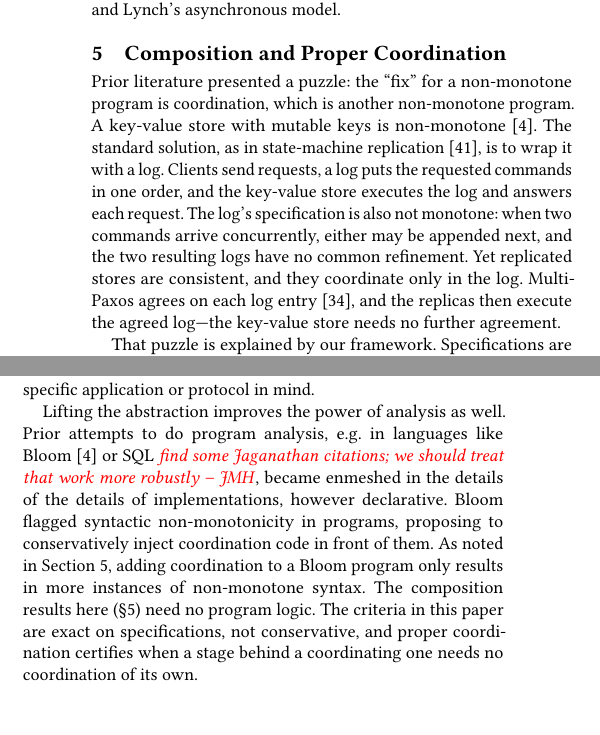
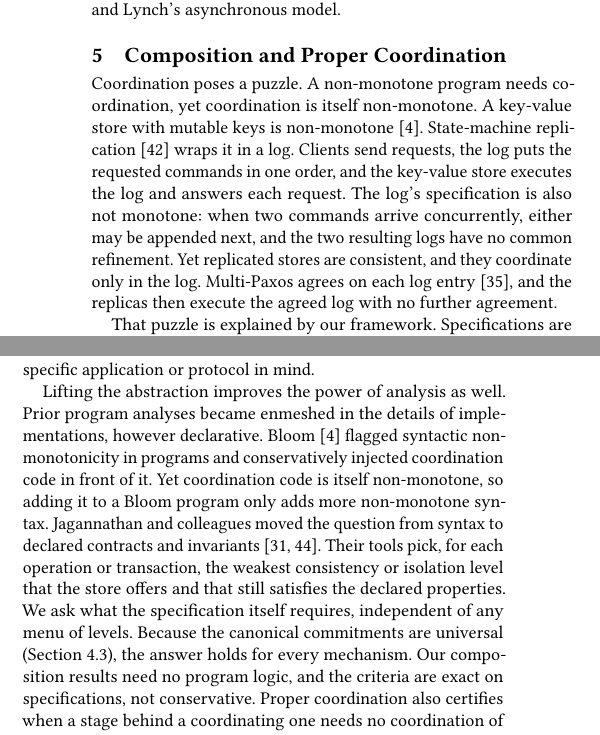
Before and after one commit to jhellerstein/coord-criterion, a LaTeX document (main.tex, which reads sections/composition.tex, sections/discussion.tex): two parts of the columns of pages 12 and 15 of 31, joined at a grey line, cut so that both start at the same text, the shorter picture padded with empty space. Compiled offline with pdfLaTeX.

Commit message:
§5 opening trimmed; Discussion adds Jagannathan line [lean-sync pending]
- sections/composition.tex: the §5 opening paragraph now states only the technical puzzle. A non-monotone program needs coordination, yet coordination is non-monotone. The KVS/SMR/log/Multi-Paxos description and "coordinate only in the log" stay. The Bloom-history framing is removed and the paragraph is one line shorter.
- sections/discussion.tex: the "Lifting the abstraction" paragraph now carries the Bloom argument inline, with no §5 back-reference. It adds Quelea (PLDI'15) and Alone Together (POPL'18): contracts and invariants, and the weakest level from the store's menu. It contrasts that with the menu-independent question, tied to the universality of canonical commitments (sec:systems). The closing claims are kept. The \jmh placeholder and the "details of the details" typo are gone.
- sections/instances.tex: one sentence in the invariant-confluence subsection. Kaki et al. infer the weakest store-offered isolation level that preserves declared invariants.
- references.bib: sivaramakrishnan2015quelea and kaki2018alone, checked against Crossref.
Wording only. No definitions or proved claims changed.

Co-authored-by: Infinity 🤖 <infinity@hydro.run>

```diff
--- a/sections/composition.tex
+++ b/sections/composition.tex
@@ -1,19 +1,17 @@
 \section{Composition and Proper Coordination}
 \label{sec:composition}
 
-Prior literature presented a puzzle: the ``fix'' for a non-monotone
-program is coordination, which is another non-monotone program. A key-value
-store with mutable keys is non-monotone~\cite{alvaro2011bloom}. The standard
-solution, as in state-machine replication~\cite{schneider1990smr}, is to wrap it
-with a log. Clients send
-requests, a log puts the requested commands in one order, and the key-value store
+Coordination poses a puzzle.  A non-monotone program needs coordination, yet
+coordination is itself non-monotone.  A key-value store with mutable keys is
+non-monotone~\cite{alvaro2011bloom}.  State-machine
+replication~\cite{schneider1990smr} wraps it in a log.  Clients send requests,
+the log puts the requested commands in one order, and the key-value store
 executes the log and answers each request.  The log's specification is also not
 monotone: when two commands arrive concurrently, either may be appended next,
-and the two resulting logs have no common \outnoun.
-Yet replicated stores are consistent, and they
-coordinate only in the log.  Multi-Paxos agrees on each log
-entry~\cite{lamport2001paxos}, and the replicas then execute the agreed log---the
-key-value store needs no further agreement.
+and the two resulting logs have no common \outnoun.  Yet replicated stores are
+consistent, and they coordinate only in the log.  Multi-Paxos agrees on each
+log entry~\cite{lamport2001paxos}, and the replicas then execute the agreed log
+with no further agreement.
 
 That puzzle is explained by our framework.  Specifications are
 tables, so they compose by equijoin, and composition preserves Lifted
--- a/sections/discussion.tex
+++ b/sections/discussion.tex
@@ -44,17 +44,22 @@ analysis and optimization.  The model here expands the scope, naturally modeling
 abstract families of invariants like CAP and isolation levels that have no
 specific application or protocol in mind.
 
-Lifting the abstraction improves the power of analysis as well. Prior attempts
-to do program analysis, e.g.\ in languages like Bloom~\cite{alvaro2011bloom} or
-SQL \jmh{find some Jaganathan citations; we should treat that work more
-robustly}, became enmeshed in the details of the details of implementations,
-however declarative. Bloom flagged syntactic non-monotonicity in programs,
-proposing to conservatively inject coordination code in front of them. As noted
-in Section~\ref{sec:composition}, adding coordination to a Bloom program only
-results in more instances of non-monotone syntax. The composition results here
-(\S\ref{sec:composition}) need no program logic. The criteria in this paper are
-exact on specifications, not conservative, and proper coordination certifies
-when a stage behind a coordinating one needs no coordination of its own.
+Lifting the abstraction improves the power of analysis as well. Prior program
+analyses became enmeshed in the details of implementations, however
+declarative. Bloom~\cite{alvaro2011bloom} flagged syntactic non-monotonicity in
+programs and conservatively injected coordination code in front of it.  Yet
+coordination code is itself non-monotone, so adding it to a Bloom program only
+adds more non-monotone syntax.  Jagannathan and colleagues moved the question
+from syntax to declared contracts and
+invariants~\cite{sivaramakrishnan2015quelea,kaki2018alone}.  Their tools pick,
+for each operation or transaction, the weakest consistency or isolation level
+that the store offers and that still satisfies the declared properties.  We
+ask what the specification itself requires, independent of any menu of
+levels.  Because the canonical commitments are universal
+(Section~\ref{sec:systems}), the answer holds for every mechanism.  Our
+composition results need no program logic, and the criteria are exact on
+specifications, not conservative.  Proper coordination also certifies when a
+stage behind a coordinating one needs no coordination of its own.
 
 Underlying these issues is a reassessment of tradition. What is a ``declarative
 specification'', and how little does it require to be useful? The question is
```
Also changed, not shown: references.bib (+21 -0 lines), sections/instances.tex (+4 -1 lines).
